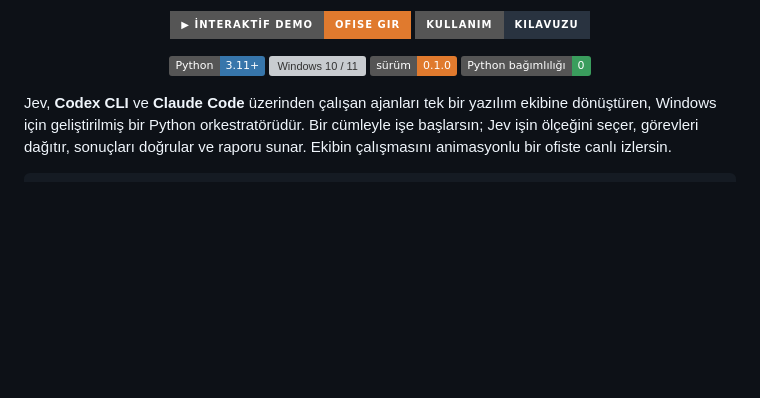
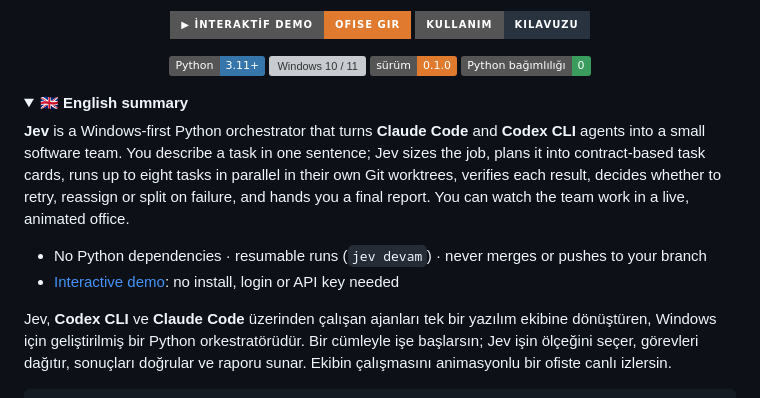
Before and after one commit to nowackk-cp/jev, a Markdown page: README.md, the part around the change. Rendered like a GitHub page; folded sections open; badges without logos; blank space fills up the shorter version; grey boxes are pictures that could not be loaded.

Commit message:
docs: add English summary to README (#1)
Claude-Session: https://claude.ai/code/session_0122bNr5kTtNZMGBA7FT9qxP

Co-authored-by: Claude <noreply@anthropic.com>

```diff
--- a/README.md
+++ b/README.md
@@ -13,6 +13,17 @@
 ![Python bağımlılığı yok](https://img.shields.io/badge/Python_bağımlılığı-0-3a9d5d)
 
 </div>
+
+<details>
+<summary><b>🇬🇧 English summary</b></summary>
+
+**Jev** is a Windows-first Python orchestrator that turns **Claude Code** and **Codex CLI** agents into a small software team. You describe a task in one sentence; Jev sizes the job, plans it into contract-based task cards, runs up to eight tasks in parallel in their own Git worktrees, verifies each result, decides whether to retry, reassign or split on failure, and hands you a final report. You can watch the team work in a live, animated office.
+
+- No Python dependencies · resumable runs (`jev devam`) · never merges or pushes to your branch
+- [Interactive demo](https://nowackk-cp.github.io/jev/): no install, login or API key needed
+
+</details>
+
 
 Jev, **Codex CLI** ve **Claude Code** üzerinden çalışan ajanları tek bir yazılım ekibine dönüştüren, Windows için geliştirilmiş bir Python orkestratörüdür. Bir cümleyle işe başlarsın; Jev işin ölçeğini seçer, görevleri dağıtır, sonuçları doğrular ve raporu sunar. Ekibin çalışmasını animasyonlu bir ofiste canlı izlersin.
 
```
